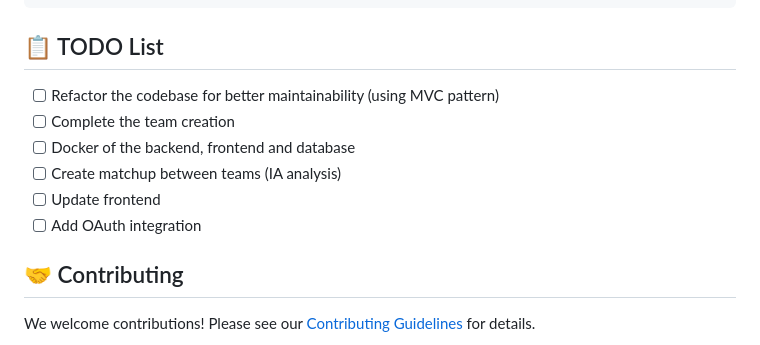
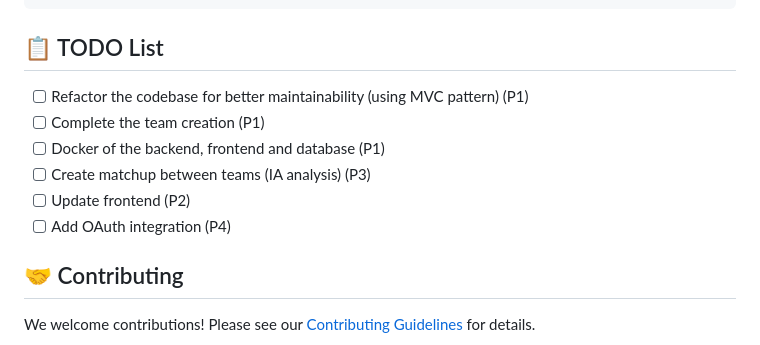
Before and after one commit to YuToutCourt/ZhonyaS, a Markdown page: README.md, the part around the change. Rendered like a GitHub page.

```diff
--- a/README.md
+++ b/README.md
@@ -147,12 +147,12 @@ EMAIL_PASSWORD=your_app_password
 
 ## 📋 TODO List
 
-- [ ] Refactor the codebase for better maintainability (using MVC pattern)
-- [ ] Complete the team creation
-- [ ] Docker of the backend, frontend and database
-- [ ] Create matchup between teams (IA analysis)
-- [ ] Update frontend
-- [ ] Add OAuth integration
+- [ ] Refactor the codebase for better maintainability (using MVC pattern) (P1)
+- [ ] Complete the team creation (P1)
+- [ ] Docker of the backend, frontend and database (P1)
+- [ ] Create matchup between teams (IA analysis) (P3)
+- [ ] Update frontend (P2)
+- [ ] Add OAuth integration (P4)
 
 ## 🤝 Contributing
 
```
